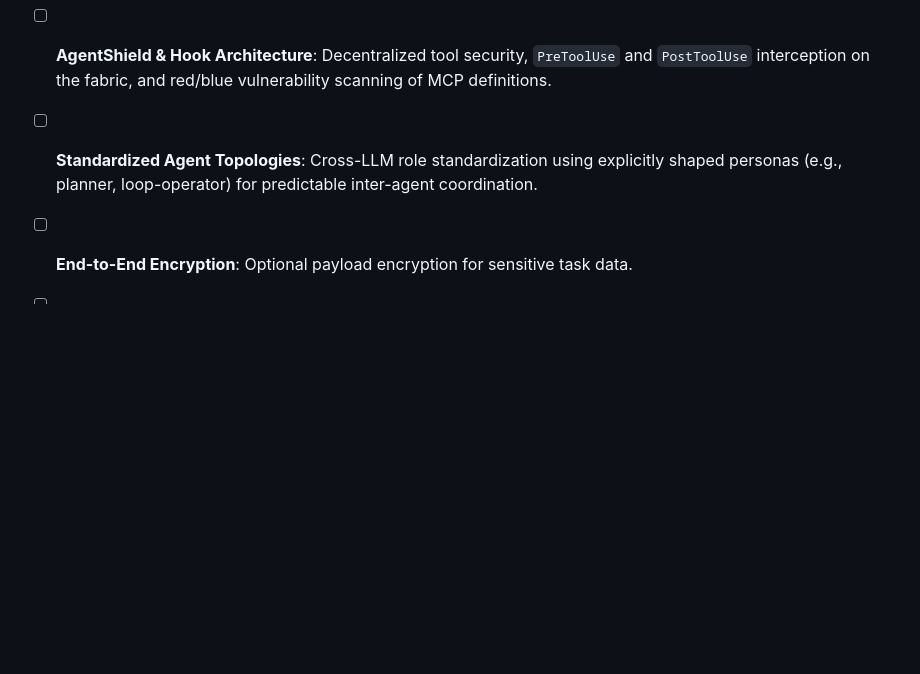
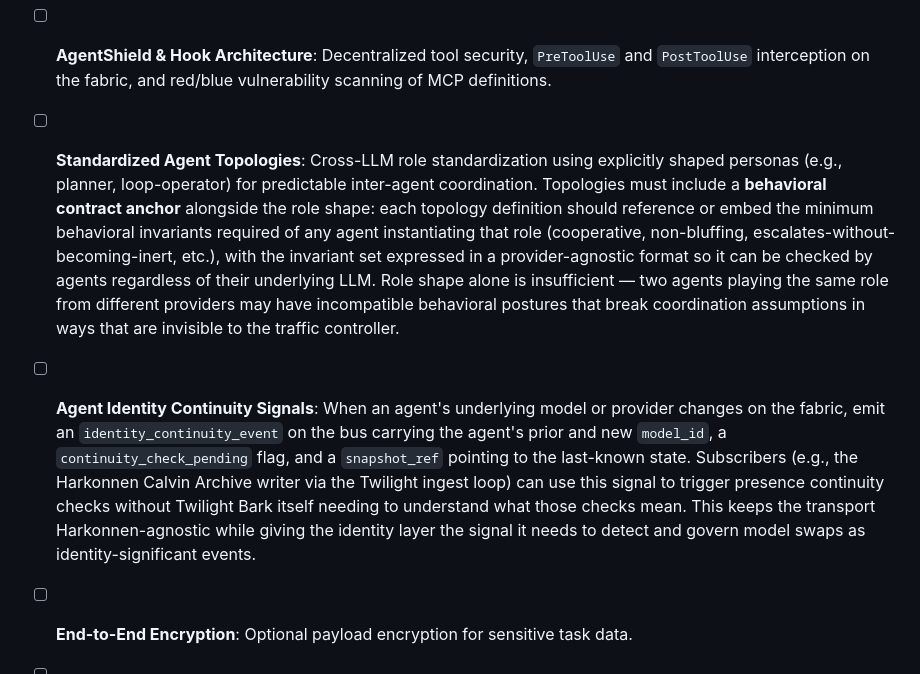
Before and after one commit to durinwinter/twilight-bark, a Markdown page: ROADMAP.md, the part around the change. Rendered like a GitHub page; blank space fills up the shorter version.

```diff
--- a/ROADMAP.md
+++ b/ROADMAP.md
@@ -51,7 +51,8 @@ This roadmap outlines the evolution of Twilight Bark from its MVP state to a pro
 - [ ] **Cloud Connectors**: Built-in adapters for AWS S3, Google Drive, and Notion.
 - [ ] **Task Orchestrator**: High-level state machine for complex, multi-agent workflows.
 - [ ] **AgentShield & Hook Architecture**: Decentralized tool security, `PreToolUse` and `PostToolUse` interception on the fabric, and red/blue vulnerability scanning of MCP definitions.
-- [ ] **Standardized Agent Topologies**: Cross-LLM role standardization using explicitly shaped personas (e.g., planner, loop-operator) for predictable inter-agent coordination.
+- [ ] **Standardized Agent Topologies**: Cross-LLM role standardization using explicitly shaped personas (e.g., planner, loop-operator) for predictable inter-agent coordination. Topologies must include a **behavioral contract anchor** alongside the role shape: each topology definition should reference or embed the minimum behavioral invariants required of any agent instantiating that role (cooperative, non-bluffing, escalates-without-becoming-inert, etc.), with the invariant set expressed in a provider-agnostic format so it can be checked by agents regardless of their underlying LLM. Role shape alone is insufficient — two agents playing the same role from different providers may have incompatible behavioral postures that break coordination assumptions in ways that are invisible to the traffic controller.
+- [ ] **Agent Identity Continuity Signals**: When an agent's underlying model or provider changes on the fabric, emit an `identity_continuity_event` on the bus carrying the agent's prior and new `model_id`, a `continuity_check_pending` flag, and a `snapshot_ref` pointing to the last-known state. Subscribers (e.g., the Harkonnen Calvin Archive writer via the Twilight ingest loop) can use this signal to trigger presence continuity checks without Twilight Bark itself needing to understand what those checks mean. This keeps the transport Harkonnen-agnostic while giving the identity layer the signal it needs to detect and govern model swaps as identity-significant events.
 - [ ] **End-to-End Encryption**: Optional payload encryption for sensitive task data.
 - [ ] **Capabilities Negotiation**: Fine-grained tool discovery based on agent permissions.
 - [ ] **Priority Queuing**: Quality of Service (QoS) levels for mission-critical tasks.
```
